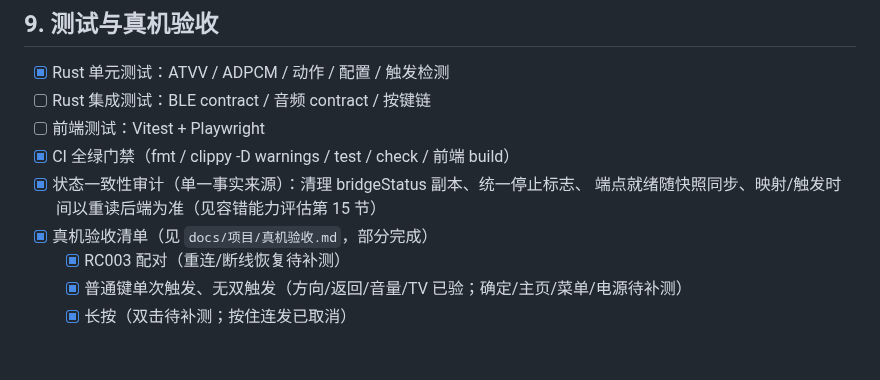
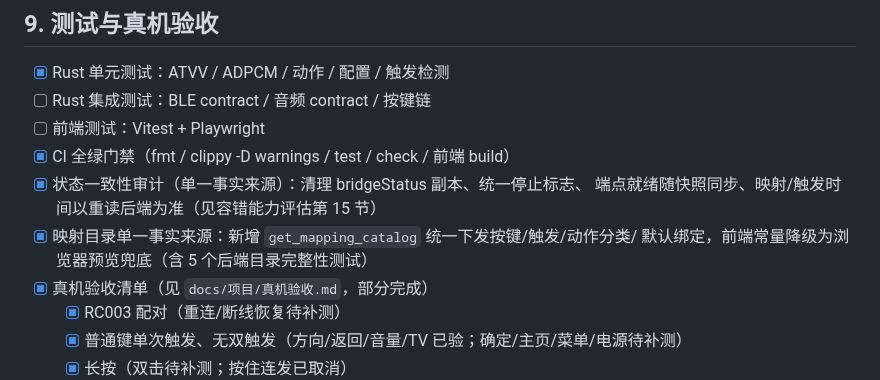
Before and after one commit to poluce/windows-remote-mic, a Markdown page: docs/项目/任务清单.md, the part around the change. Rendered like a GitHub page; blank space fills up the shorter version.

```diff
--- a/docs/项目/任务清单.md
+++ b/docs/项目/任务清单.md
@@ -192,6 +192,8 @@
 - [x] CI 全绿门禁（fmt / clippy -D warnings / test / check / 前端 build）
 - [x] 状态一致性审计（单一事实来源）：清理 bridgeStatus 副本、统一停止标志、
       端点就绪随快照同步、映射/触发时间以重读后端为准（见容错能力评估第 15 节）
+- [x] 映射目录单一事实来源：新增 `get_mapping_catalog` 统一下发按键/触发/动作分类/
+      默认绑定，前端常量降级为浏览器预览兜底（含 5 个后端目录完整性测试）
 - [x] 真机验收清单（见 `docs/项目/真机验收.md`，部分完成）
   - [x] RC003 配对（重连/断线恢复待补测）
   - [x] 普通键单次触发、无双触发（方向/返回/音量/TV 已验；确定/主页/菜单/电源待补测）
```
Also changed, not shown: docs/项目/容错能力评估.md (+7 -1 lines), docs/项目/截图/按键映射-后端目录驱动.png (added), 6 other files.
